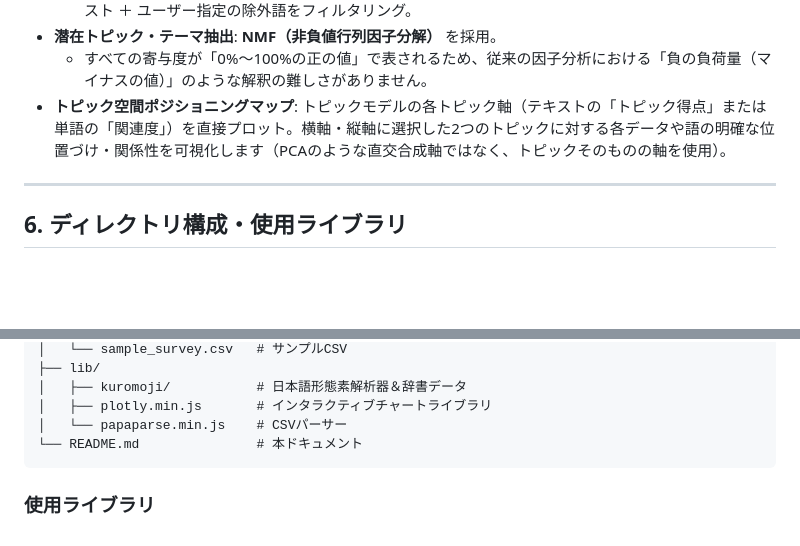
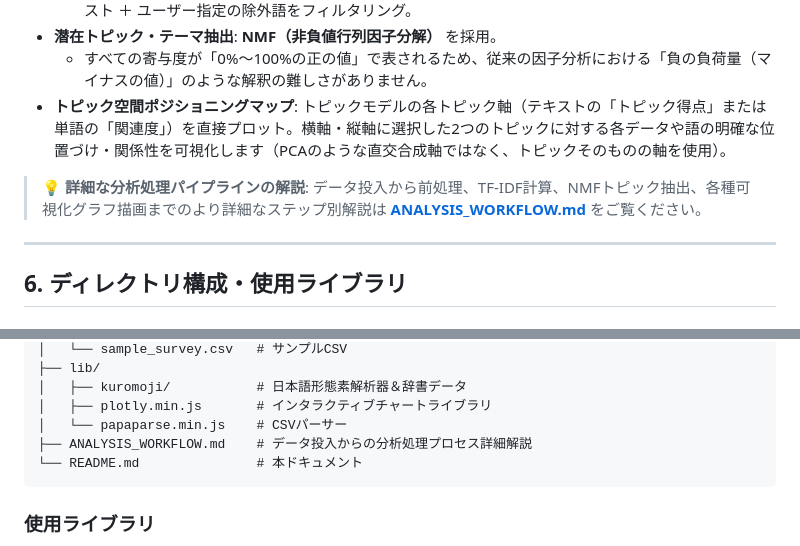
Before and after one commit to satoshi-ohwada/survey-factor-analyzer, a Markdown page: README.md, 2 parts joined by grey strips. Rendered like a GitHub page; blank space fills up the shorter version.

Commit message:
docs: 分析処理プロセスの詳細解説ドキュメント(ANALYSIS_WORKFLOW.md)を追加

````diff
--- a/README.md
+++ b/README.md
@@ -145,6 +145,9 @@ python3 -m http.server 8080
   - すべての寄与度が「0%〜100%の正の値」で表されるため、従来の因子分析における「負の負荷量（マイナスの値）」のような解釈の難しさがありません。
 * **トピック空間ポジショニングマップ**: トピックモデルの各トピック軸（テキストの「トピック得点」または単語の「関連度」）を直接プロット。横軸・縦軸に選択した2つのトピックに対する各データや語の明確な位置づけ・関係性を可視化します（PCAのような直交合成軸ではなく、トピックそのものの軸を使用）。
 
+> 💡 **詳細な分析処理パイプラインの解説**:
+> データ投入から前処理、TF-IDF計算、NMFトピック抽出、各種可視化グラフ描画までのより詳細なステップ別解説は **[ANALYSIS_WORKFLOW.md](ANALYSIS_WORKFLOW.md)** をご覧ください。
+
 ---
 
 ## 6. ディレクトリ構成・使用ライブラリ
@@ -173,6 +176,7 @@ survey-factor-analyzer/
 │   ├── kuromoji/           # 日本語形態素解析器＆辞書データ
 │   ├── plotly.min.js       # インタラクティブチャートライブラリ
 │   └── papaparse.min.js    # CSVパーサー
+├── ANALYSIS_WORKFLOW.md    # データ投入からの分析処理プロセス詳細解説
 └── README.md               # 本ドキュメント
 ```
 
````
Also changed, not shown: ANALYSIS_WORKFLOW.md (added, +168 -0 lines).
